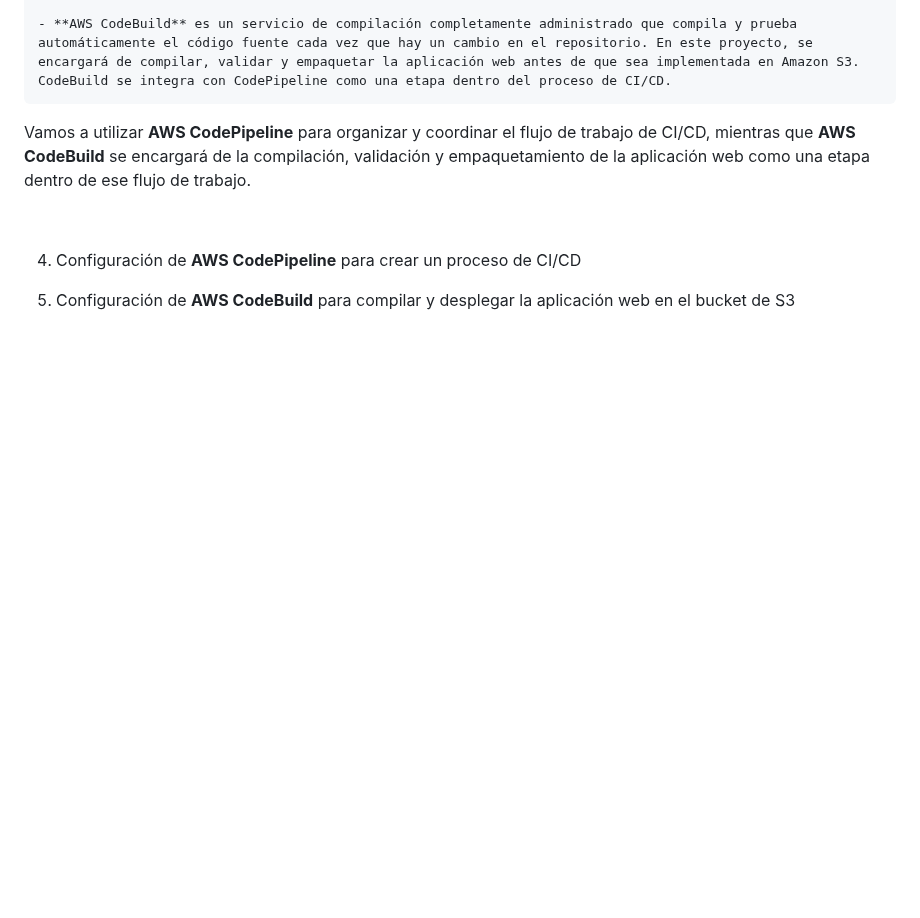
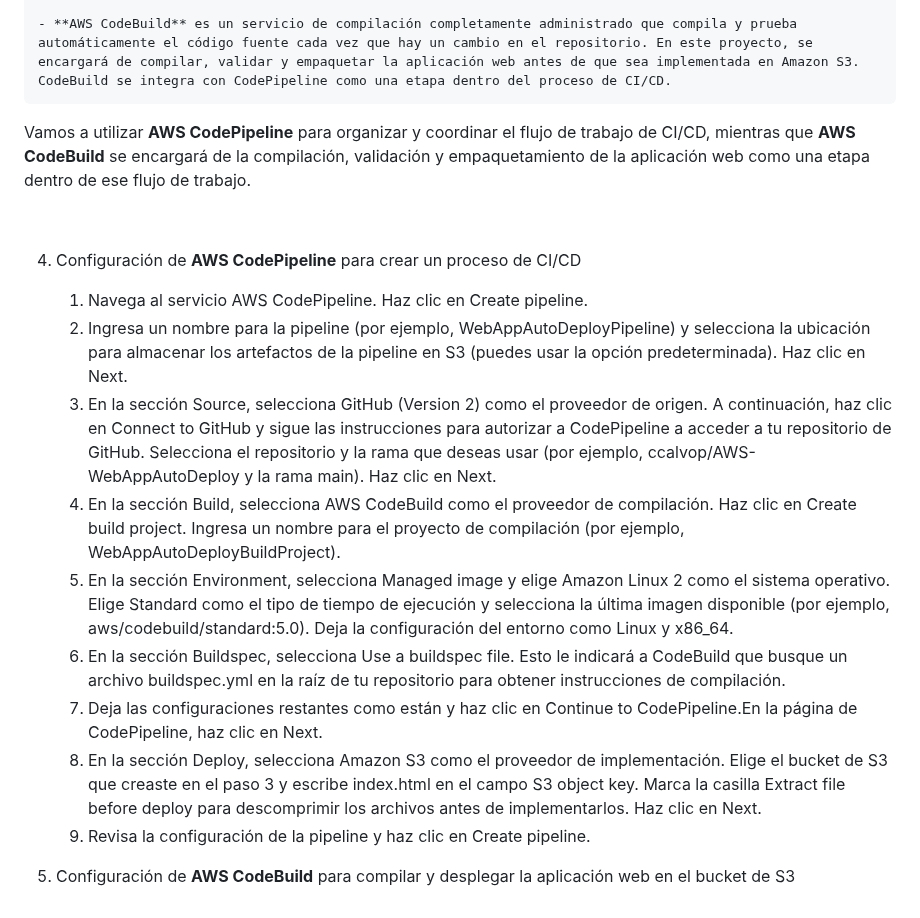
Before and after one commit to ccalvop/AWS-WebAppAutoDeploy, a Markdown page: README.md, the part around the change. GitHub-like rendering; blank space fills up the shorter version.

```diff
--- a/README.md
+++ b/README.md
@@ -116,4 +116,14 @@ CI/CD es un acrónimo que se refiere a la Integración Continua (Continuous Inte
 
 4. Configuración de **AWS CodePipeline** para crear un proceso de CI/CD
 
+   1. Navega al servicio AWS CodePipeline. Haz clic en Create pipeline.
+   2. Ingresa un nombre para la pipeline (por ejemplo, WebAppAutoDeployPipeline) y selecciona la ubicación para almacenar los artefactos de la pipeline en S3 (puedes usar la opción predeterminada). Haz clic en Next.
+   3. En la sección Source, selecciona GitHub (Version 2) como el proveedor de origen. A continuación, haz clic en Connect to GitHub y sigue las instrucciones para autorizar a CodePipeline a acceder a tu repositorio de GitHub. Selecciona el repositorio y la rama que deseas usar (por ejemplo, ccalvop/AWS-WebAppAutoDeploy y la rama main). Haz clic en Next.
+   4. En la sección Build, selecciona AWS CodeBuild como el proveedor de compilación. Haz clic en Create build project. Ingresa un nombre para el proyecto de compilación (por ejemplo, WebAppAutoDeployBuildProject).
+   5. En la sección Environment, selecciona Managed image y elige Amazon Linux 2 como el sistema operativo. Elige Standard como el tipo de tiempo de ejecución y selecciona la última imagen disponible (por ejemplo, aws/codebuild/standard:5.0). Deja la configuración del entorno como Linux y x86_64.
+   6. En la sección Buildspec, selecciona Use a buildspec file. Esto le indicará a CodeBuild que busque un archivo buildspec.yml en la raíz de tu repositorio para obtener instrucciones de compilación.
+   7. Deja las configuraciones restantes como están y haz clic en Continue to CodePipeline.En la página de CodePipeline, haz clic en Next.
+   8. En la sección Deploy, selecciona Amazon S3 como el proveedor de implementación. Elige el bucket de S3 que creaste en el paso 3 y escribe index.html en el campo S3 object key. Marca la casilla Extract file before deploy para descomprimir los archivos antes de implementarlos. Haz clic en Next.
+   9. Revisa la configuración de la pipeline y haz clic en Create pipeline.
+
 5. Configuración de **AWS CodeBuild** para compilar y desplegar la aplicación web en el bucket de S3
```
